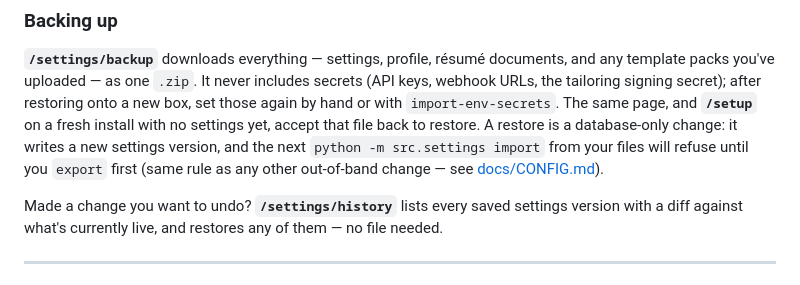
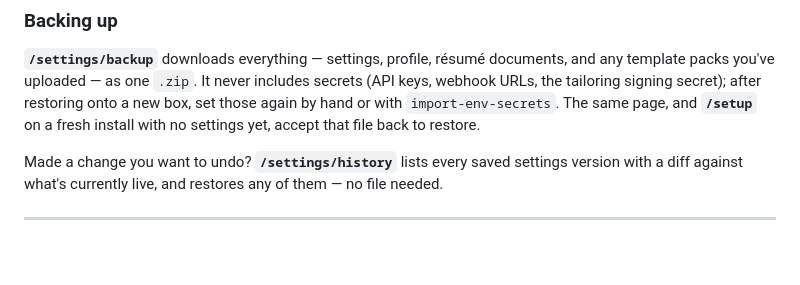
Before and after one commit to seancampbell3161/job-aggregator, a Markdown page: GETTING_STARTED.md, the part around the change. Rendered like a GitHub page; blank space fills up the shorter version.

Commit message:
fix(docs): stop misattributing the import guard to a zip restore
The backup paragraph claimed a zip restore leaves the next CLI import
guarded until export. It doesn't: import_dir always writes source="import",
and _import_base_version stops accumulating undone changes the moment it
hits an "import" row -- so the restore's own row satisfies that check and
the guard never fires. That behavior belongs to /settings/history's restore
(source="restore", already documented at GETTING_STARTED.md:83-90), not the
backup page. Drop the false sentence rather than reattach it -- it was an
embellishment beyond what Step 3 asked for.

```diff
--- a/GETTING_STARTED.md
+++ b/GETTING_STARTED.md
@@ -499,10 +499,7 @@ documents, and any template packs you've uploaded — as one `.zip`. It never
 includes secrets (API keys, webhook URLs, the tailoring signing secret); after
 restoring onto a new box, set those again by hand or with `import-env-secrets`.
 The same page, and **`/setup`** on a fresh install with no settings yet, accept
-that file back to restore. A restore is a database-only change: it writes a
-new settings version, and the next `python -m src.settings import` from your
-files will refuse until you `export` first (same rule as any other
-out-of-band change — see [docs/CONFIG.md](docs/CONFIG.md)).
+that file back to restore.
 
 Made a change you want to undo? **`/settings/history`** lists every saved
 settings version with a diff against what's currently live, and restores any
```
